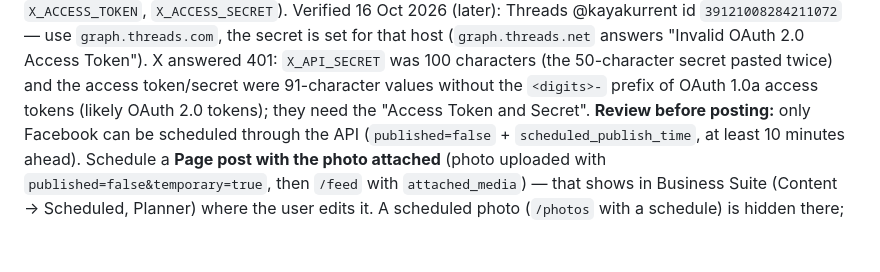
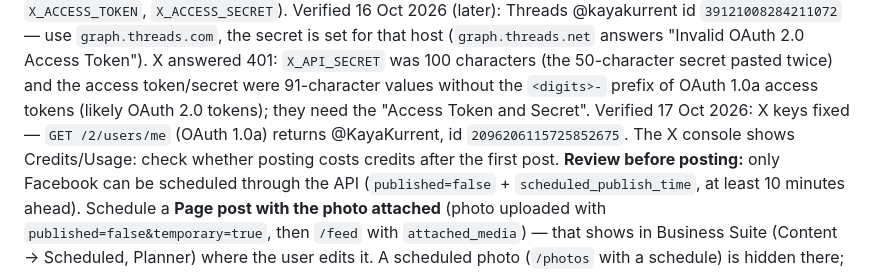
Before and after one commit to twmp-git/Remotion, a Markdown page: AGENTS.md, the part around the change. Drawn GitHub-style; blank space fills up the shorter version.

Commit message:
X connection verified (@KayaKurrent)
Co-Authored-By: Claude Opus 5.5 <noreply@anthropic.com>
Claude-Session: https://claude.ai/code/session_01MVjFwkJeNTAafbn1VJWdKU

```diff
--- a/AGENTS.md
+++ b/AGENTS.md
@@ -297,6 +297,8 @@ Verified 16 Oct 2026 (later): Threads @kayakurrent id `39121008284211072` — us
 that host (`graph.threads.net` answers "Invalid OAuth 2.0 Access Token"). X answered 401: `X_API_SECRET` was 100
 characters (the 50-character secret pasted twice) and the access token/secret were 91-character values without the
 `<digits>-` prefix of OAuth 1.0a access tokens (likely OAuth 2.0 tokens); they need the "Access Token and Secret".
+Verified 17 Oct 2026: X keys fixed — `GET /2/users/me` (OAuth 1.0a) returns @KayaKurrent, id `2096206115725852675`.
+The X console shows Credits/Usage: check whether posting costs credits after the first post.
 **Review before posting:** only Facebook can be scheduled through the API (`published=false` +
 `scheduled_publish_time`, at least 10 minutes ahead). Schedule a **Page post with the photo attached** (photo uploaded
 with `published=false&temporary=true`, then `/feed` with `attached_media`) — that shows in Business Suite (Content →
```
Also changed, not shown: docs/kaya-kurrent-guide.md (+1 -1 lines).
